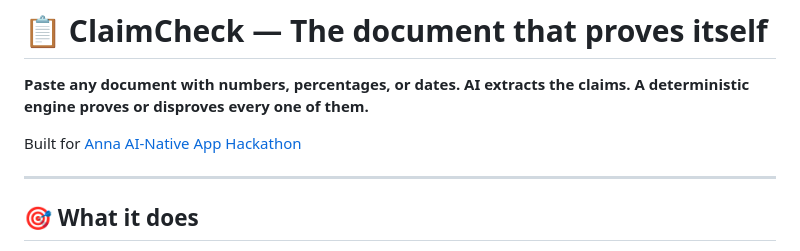
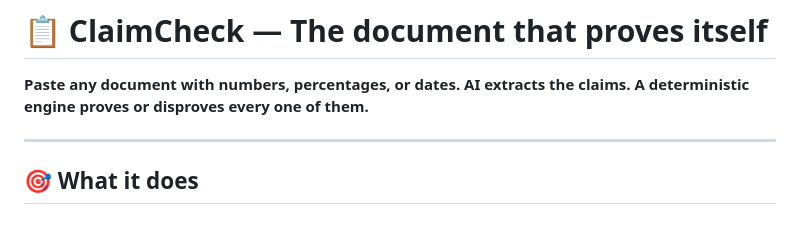
Before and after one commit to ffffffffhugfadil/claimcheck-anna-app, a Markdown page: README.md, the part around the change. GitHub-like rendering; blank space fills up the shorter version.

```diff
--- a/README.md
+++ b/README.md
@@ -2,7 +2,6 @@
 
 **Paste any document with numbers, percentages, or dates. AI extracts the claims. A deterministic engine proves or disproves every one of them.**
 
-Built for [Anna AI-Native App Hackathon](https://dorahacks.io/hackathon/anna-ai-native-app/detail)
 
 ---
 
```
